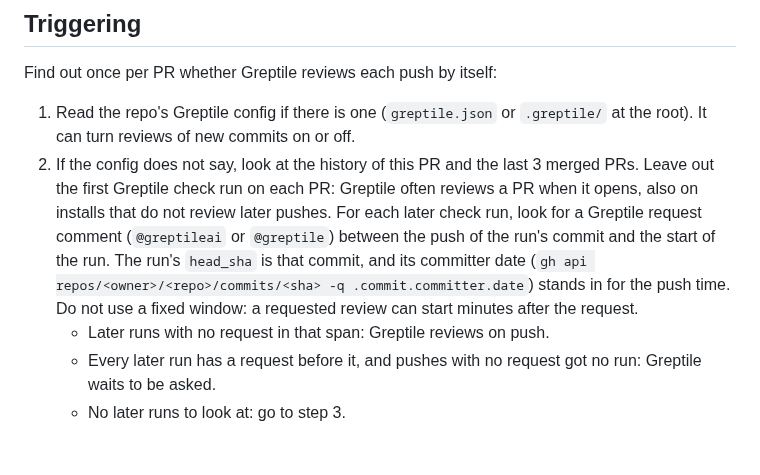
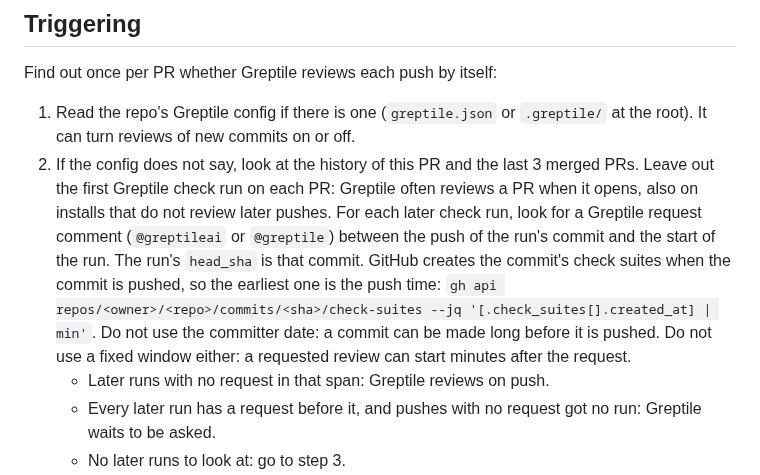
Before and after one commit to clins1994/skills, a Markdown page: skills/greptile/SKILL.md, the part around the change. Rendered like a GitHub page; blank space fills up the shorter version.

Commit message:
greptile: take the push time from the check suites, not the committer date
A commit can be made long before it is pushed, so its committer date can
pull an older request into the span. GitHub creates check suites on push.
Answers the Greptile comment on earlier requests causing extra reviews.

Co-Authored-By: Claude Opus 5.5 <noreply@anthropic.com>

```diff
--- a/skills/greptile/SKILL.md
+++ b/skills/greptile/SKILL.md
@@ -79,7 +79,7 @@ gh api graphql -f query='mutation {
 Find out once per PR whether Greptile reviews each push by itself:
 
 1. Read the repo's Greptile config if there is one (`greptile.json` or `.greptile/` at the root). It can turn reviews of new commits on or off.
-2. If the config does not say, look at the history of this PR and the last 3 merged PRs. Leave out the first Greptile check run on each PR: Greptile often reviews a PR when it opens, also on installs that do not review later pushes. For each later check run, look for a Greptile request comment (`@greptileai` or `@greptile`) between the push of the run's commit and the start of the run. The run's `head_sha` is that commit, and its committer date (`gh api repos/<owner>/<repo>/commits/<sha> -q .commit.committer.date`) stands in for the push time. Do not use a fixed window: a requested review can start minutes after the request.
+2. If the config does not say, look at the history of this PR and the last 3 merged PRs. Leave out the first Greptile check run on each PR: Greptile often reviews a PR when it opens, also on installs that do not review later pushes. For each later check run, look for a Greptile request comment (`@greptileai` or `@greptile`) between the push of the run's commit and the start of the run. The run's `head_sha` is that commit. GitHub creates the commit's check suites when the commit is pushed, so the earliest one is the push time: `gh api repos/<owner>/<repo>/commits/<sha>/check-suites --jq '[.check_suites[].created_at] | min'`. Do not use the committer date: a commit can be made long before it is pushed. Do not use a fixed window either: a requested review can start minutes after the request.
    - Later runs with no request in that span: Greptile reviews on push.
    - Every later run has a request before it, and pushes with no request got no run: Greptile waits to be asked.
    - No later runs to look at: go to step 3.
```
